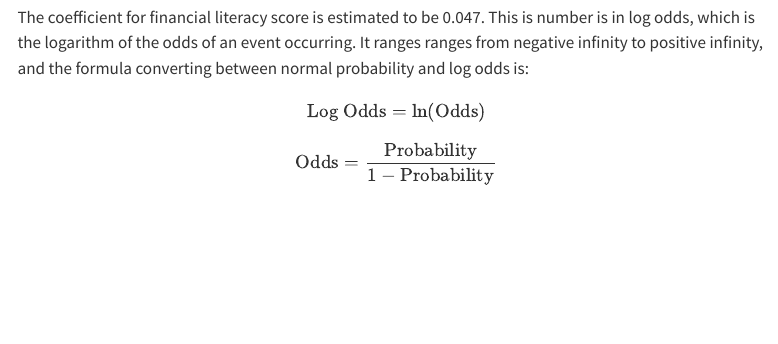
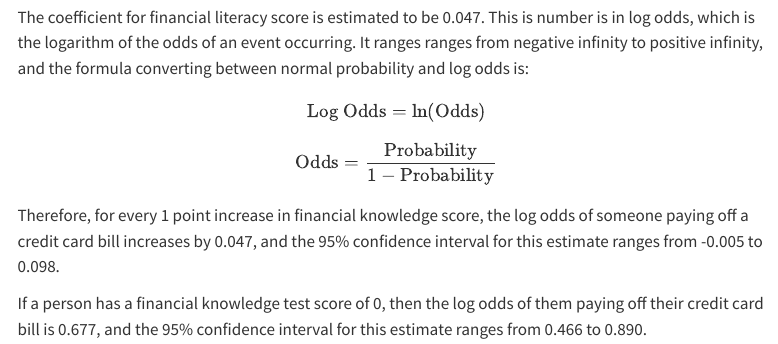
Before and after one commit to lukearoni/financial-literacy, a Quarto document (model.qmd): the page in a window 1100 px wide, from 720 px down. Rendered offline with R 4.5, knitr and Pandoc in place of Quarto, with nearby package versions; some code elsewhere in the file could not run offline; menus at the side of the page are left out.

Commit message:
model explanations

```diff
--- a/model.qmd
+++ b/model.qmd
@@ -134,3 +134,7 @@ $$
 $$
 \text{Odds} = \frac{\text{Probability}}{1 - \text{Probability}}
 $$
+
+Therefore, for every 1 point increase in financial knowledge score, the log odds of someone paying off a credit card bill increases by 0.047, and the 95% confidence interval for this estimate ranges from -0.005 to 0.098.
+
+If a person has a financial knowledge test score of 0, then the log odds of them paying off their credit card bill is 0.677, and the 95% confidence interval for this estimate ranges from 0.466 to 0.890.
```
